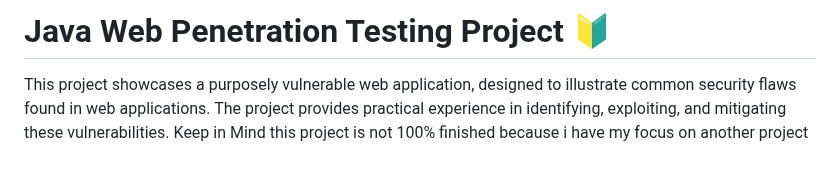
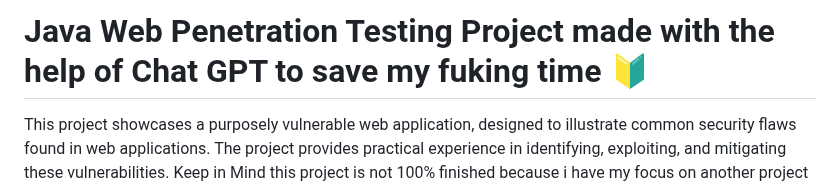
Before and after one commit to Revc0/Educational-Java-Web-Penetration-Test, a Markdown page: README.md, the part around the change. Drawn GitHub-style; blank space fills up the shorter version.

Commit message:
Update README.md
Yes i used Chat GPT as assistent welcome to 2023

Signed-off-by: Revc0 <143342816+Revc0@users.noreply.github.com>

```diff
--- a/README.md
+++ b/README.md
@@ -1,4 +1,4 @@
-# Java Web Penetration Testing Project 🔰
+# Java Web Penetration Testing Project made with the help of Chat GPT to save my fuking time 🔰
 
 This project showcases a purposely vulnerable web application, designed to illustrate common security flaws found in web applications. The project provides practical experience in identifying, exploiting, and mitigating these vulnerabilities.
 Keep in Mind this project is not 100% finished because i have my focus on another project but i wanted to realease it for the public to explore.
```
